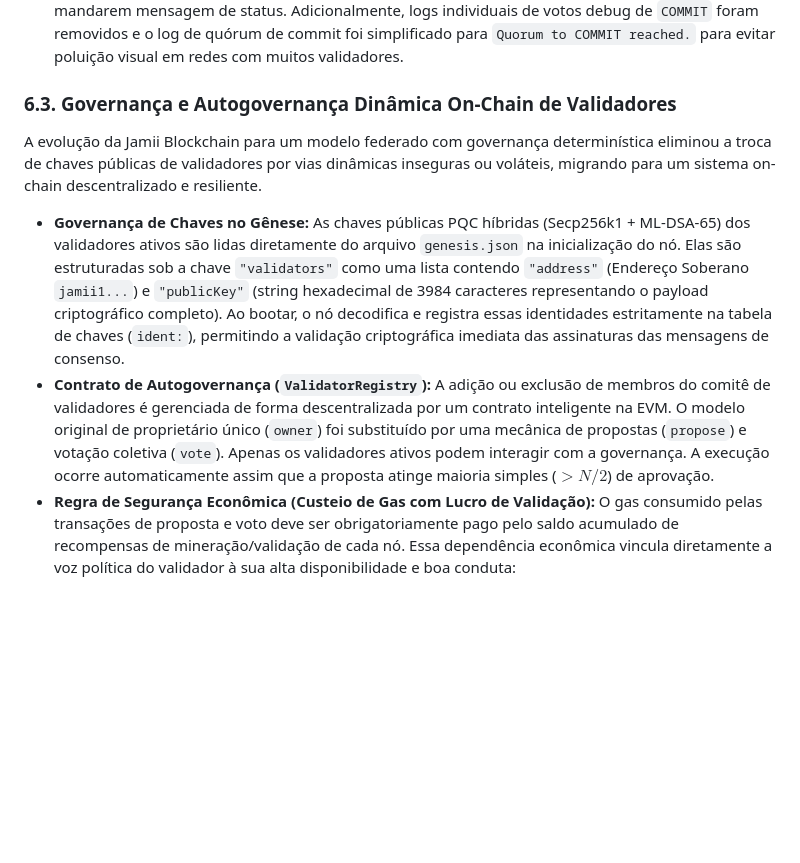
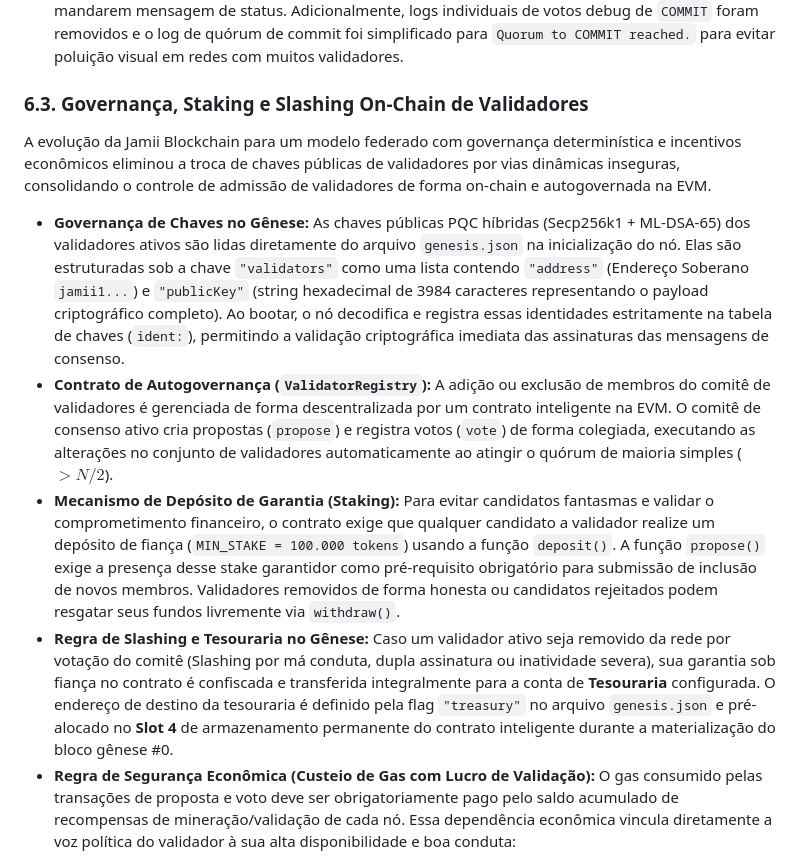
Before and after one commit to icemagno/jamii-public, a Markdown page: docs/DOCUMENTACAO_TECNICA.md, the part around the change. Rendered like a GitHub page; blank space fills up the shorter version.

```diff
--- a/docs/DOCUMENTACAO_TECNICA.md
+++ b/docs/DOCUMENTACAO_TECNICA.md
@@ -444,11 +444,13 @@ O motor P2P e o laço de consenso foram blindados contra saturação de buffer,
 *   **Watchdog de Proposer Não-Pronto (Early Leader Change):** Caso o propositor designado de uma rodada de consenso seja detectado como "not ready" (sincronizando) ou offline (via conectividade P2P), o nó antecipa o voto de `RoundChange` após 2 segundos de carência (grace period), poupando até 8 segundos de ociosidade em relação ao timeout padrão de 10s.
 *   **Inicialização Segura e Poda de Logs:** O mapa de prontidão da rede (`peerReady`) é preenchido com `false` para todos os validadores no boot para assegurar que comecem como "not ready" até mandarem mensagem de status. Adicionalmente, logs individuais de votos debug de `COMMIT` foram removidos e o log de quórum de commit foi simplificado para `Quorum to COMMIT reached.` para evitar poluição visual em redes com muitos validadores.
 
-### 6.3. Governança e Autogovernança Dinâmica On-Chain de Validadores
-A evolução da Jamii Blockchain para um modelo federado com governança determinística eliminou a troca de chaves públicas de validadores por vias dinâmicas inseguras ou voláteis, migrando para um sistema on-chain descentralizado e resiliente.
+### 6.3. Governança, Staking e Slashing On-Chain de Validadores
+A evolução da Jamii Blockchain para um modelo federado com governança determinística e incentivos econômicos eliminou a troca de chaves públicas de validadores por vias dinâmicas inseguras, consolidando o controle de admissão de validadores de forma on-chain e autogovernada na EVM.
 
 *   **Governança de Chaves no Gênese:** As chaves públicas PQC híbridas (Secp256k1 + ML-DSA-65) dos validadores ativos são lidas diretamente do arquivo `genesis.json` na inicialização do nó. Elas são estruturadas sob a chave `"validators"` como uma lista contendo `"address"` (Endereço Soberano `jamii1...`) e `"publicKey"` (string hexadecimal de 3984 caracteres representando o payload criptográfico completo). Ao bootar, o nó decodifica e registra essas identidades estritamente na tabela de chaves (`ident:`), permitindo a validação criptográfica imediata das assinaturas das mensagens de consenso.
-*   **Contrato de Autogovernança (`ValidatorRegistry`):** A adição ou exclusão de membros do comitê de validadores é gerenciada de forma descentralizada por um contrato inteligente na EVM. O modelo original de proprietário único (`owner`) foi substituído por uma mecânica de propostas (`propose`) e votação coletiva (`vote`). Apenas os validadores ativos podem interagir com a governança. A execução ocorre automaticamente assim que a proposta atinge maioria simples ($> N/2$) de aprovação.
+*   **Contrato de Autogovernança (`ValidatorRegistry`):** A adição ou exclusão de membros do comitê de validadores é gerenciada de forma descentralizada por um contrato inteligente na EVM. O comitê de consenso ativo cria propostas (`propose`) e registra votos (`vote`) de forma colegiada, executando as alterações no conjunto de validadores automaticamente ao atingir o quórum de maioria simples ($> N/2$).
+*   **Mecanismo de Depósito de Garantia (Staking):** Para evitar candidatos fantasmas e validar o comprometimento financeiro, o contrato exige que qualquer candidato a validador realize um depósito de fiança (`MIN_STAKE = 100.000 tokens`) usando a função `deposit()`. A função `propose()` exige a presença desse stake garantidor como pré-requisito obrigatório para submissão de inclusão de novos membros. Validadores removidos de forma honesta ou candidatos rejeitados podem resgatar seus fundos livremente via `withdraw()`.
+*   **Regra de Slashing e Tesouraria no Gênese:** Caso um validador ativo seja removido da rede por votação do comitê (Slashing por má conduta, dupla assinatura ou inatividade severa), sua garantia sob fiança no contrato é confiscada e transferida integralmente para a conta de **Tesouraria** configurada. O endereço de destino da tesouraria é definido pela flag `"treasury"` no arquivo `genesis.json` e pré-alocado no **Slot 4** de armazenamento permanente do contrato inteligente durante a materialização do bloco gênese #0.
 *   **Regra de Segurança Econômica (Custeio de Gas com Lucro de Validação):** O gas consumido pelas transações de proposta e voto deve ser obrigatoriamente pago pelo saldo acumulado de recompensas de mineração/validação de cada nó. Essa dependência econômica vincula diretamente a voz política do validador à sua alta disponibilidade e boa conduta:
   - Nós estáveis e ativos acumulam recompensas continuamente e possuem recursos suficientes para transacionar propostas e votos.
   - Nós inativos, instáveis ou intencionalmente maliciosos que fiquem fora da rede não recebem recompensas e, consequentemente, perdem a capacidade de votar nas propostas de governança por falta de gas.
```
Also changed, not shown: docs/PLANO_GERAL_PROJETO.md (+11 -0 lines).
